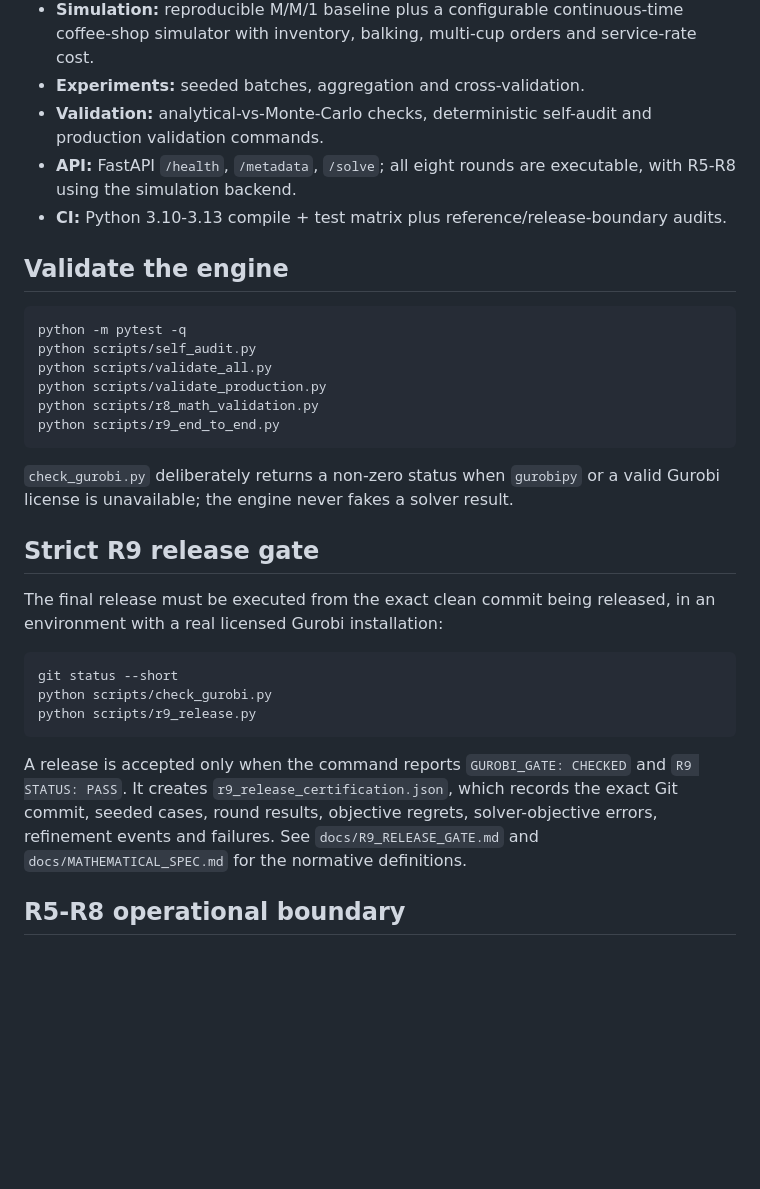
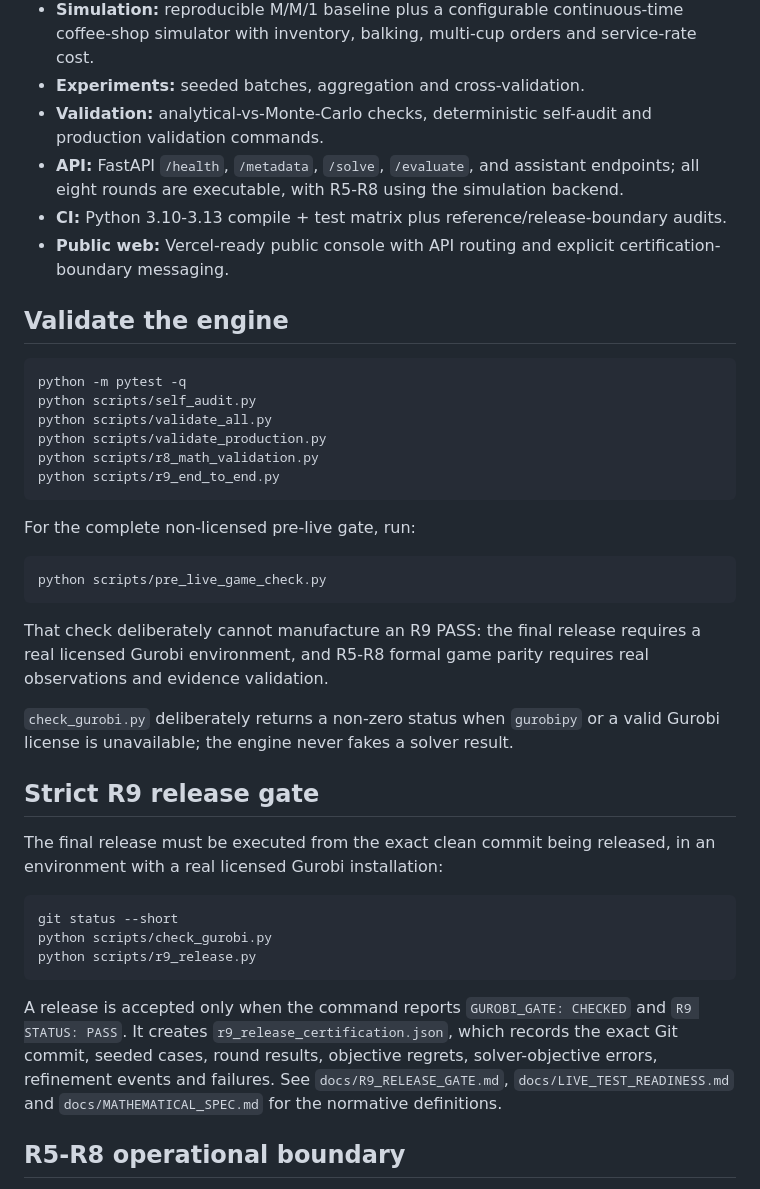
Before and after one commit to martinaburotespinoza/gurobi, a Markdown page: README.md, the part around the change. Drawn GitHub-style; blank space fills up the shorter version.

Commit message:
docs: document pre-live readiness command

````diff
--- a/README.md
+++ b/README.md
@@ -12,8 +12,9 @@ Production-oriented mathematical, calibration and simulation engine for Gurobean
 - **Simulation:** reproducible M/M/1 baseline plus a configurable continuous-time coffee-shop simulator with inventory, balking, multi-cup orders and service-rate cost.
 - **Experiments:** seeded batches, aggregation and cross-validation.
 - **Validation:** analytical-vs-Monte-Carlo checks, deterministic self-audit and production validation commands.
-- **API:** FastAPI `/health`, `/metadata`, `/solve`; all eight rounds are executable, with R5-R8 using the simulation backend.
+- **API:** FastAPI `/health`, `/metadata`, `/solve`, `/evaluate`, and assistant endpoints; all eight rounds are executable, with R5-R8 using the simulation backend.
 - **CI:** Python 3.10-3.13 compile + test matrix plus reference/release-boundary audits.
+- **Public web:** Vercel-ready public console with API routing and explicit certification-boundary messaging.
 
 ## Validate the engine
 
@@ -25,6 +26,14 @@ python scripts/validate_production.py
 python scripts/r8_math_validation.py
 python scripts/r9_end_to_end.py
 ```
+
+For the complete non-licensed pre-live gate, run:
+
+```bash
+python scripts/pre_live_game_check.py
+```
+
+That check deliberately cannot manufacture an R9 PASS: the final release requires a real licensed Gurobi environment, and R5-R8 formal game parity requires real observations and evidence validation.
 
 `check_gurobi.py` deliberately returns a non-zero status when `gurobipy` or a valid Gurobi license is unavailable; the engine never fakes a solver result.
 
@@ -38,7 +47,7 @@ python scripts/check_gurobi.py
 python scripts/r9_release.py
 ```
 
-A release is accepted only when the command reports `GUROBI_GATE: CHECKED` and `R9 STATUS: PASS`. It creates `r9_release_certification.json`, which records the exact Git commit, seeded cases, round results, objective regrets, solver-objective errors, refinement events and failures. See `docs/R9_RELEASE_GATE.md` and `docs/MATHEMATICAL_SPEC.md` for the normative definitions.
+A release is accepted only when the command reports `GUROBI_GATE: CHECKED` and `R9 STATUS: PASS`. It creates `r9_release_certification.json`, which records the exact Git commit, seeded cases, round results, objective regrets, solver-objective errors, refinement events and failures. See `docs/R9_RELEASE_GATE.md`, `docs/LIVE_TEST_READINESS.md` and `docs/MATHEMATICAL_SPEC.md` for the normative definitions.
 
 ## R5-R8 operational boundary
 
````
